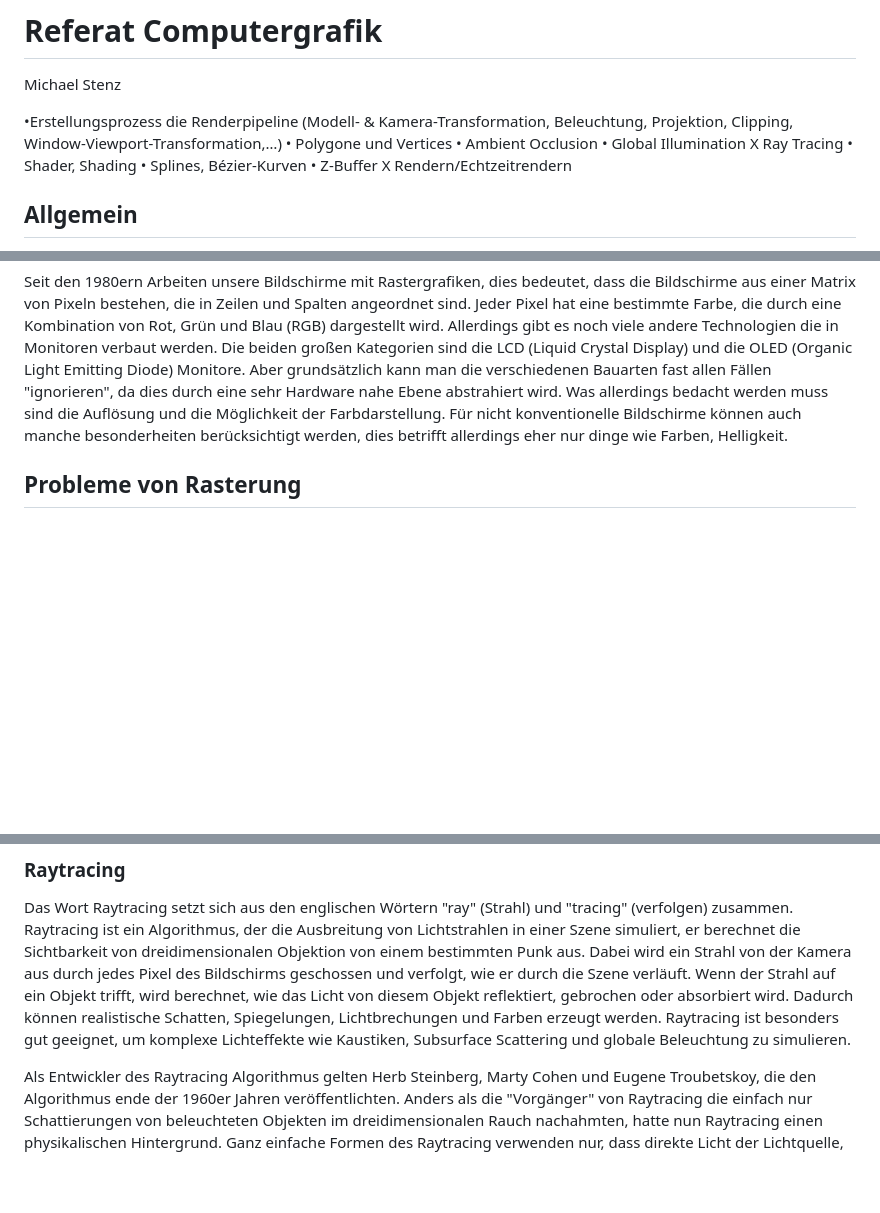
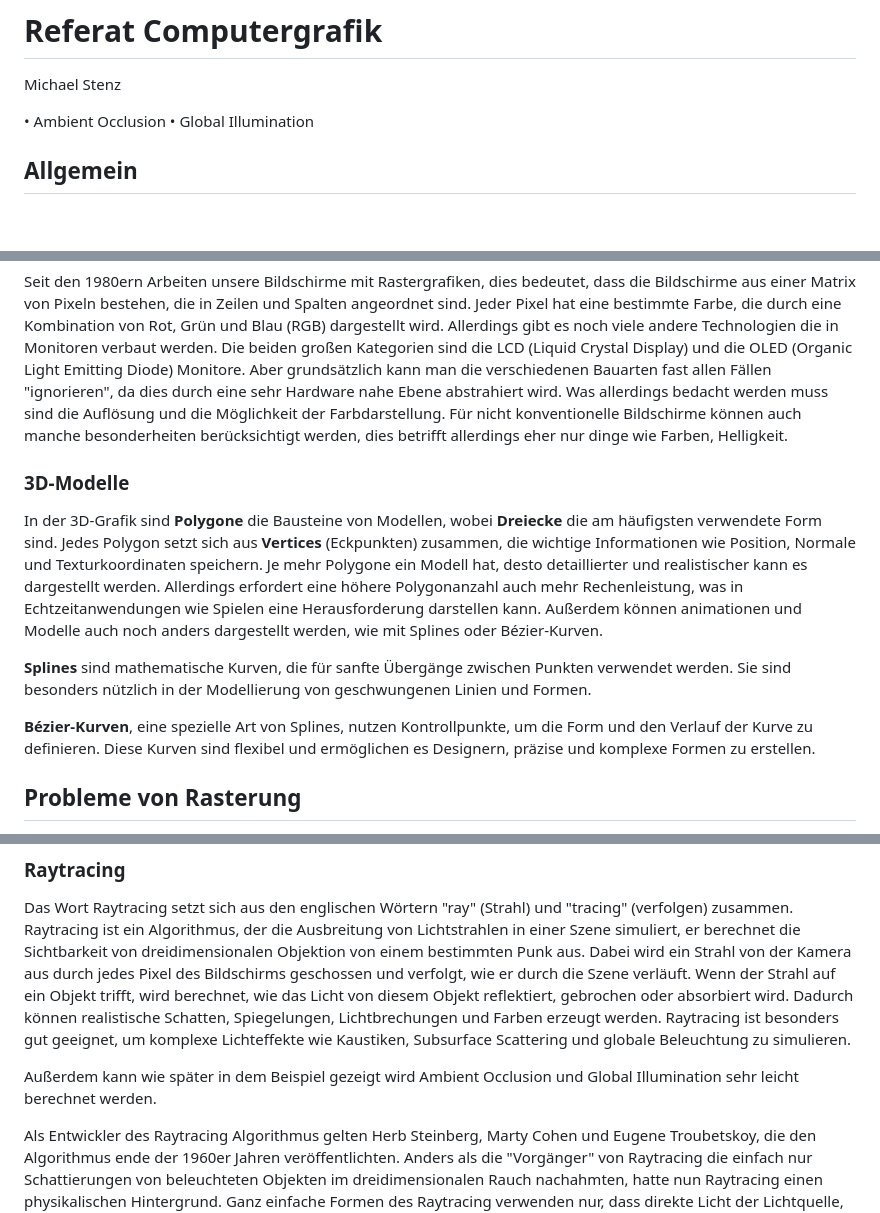
Before and after one commit to Stenz123/computergrafik-referat, a Markdown page: Notes.md, 3 parts joined by grey strips. Drawn GitHub-style; blank space fills up the shorter version.

Commit message:
Notes final

```diff
--- a/Notes.md
+++ b/Notes.md
@@ -1,16 +1,8 @@
 # Referat Computergrafik
 Michael Stenz
 
-
-•Erstellungsprozess die Renderpipeline (Modell- & Kamera-Transformation, Beleuchtung, Projektion, Clipping, Window-Viewport-Transformation,…)
-•   Polygone und Vertices
 •   Ambient Occlusion
 •   Global Illumination
-X   Ray Tracing
-•   Shader, Shading
-•   Splines, Bézier-Kurven
-•   Z-Buﬀer
-X   Rendern/Echtzeitrendern
 
 ## Allgemein
 Um etwas auf einem Computerbildschirm darstellen zu können, benötigt man irgendwelche daten. Diese daten können in sehr vielen verschiedenen Formen kommen. Dazu gehören Mathematische funktionen, die einfach gerendert werden können, bzw. in Vektorgrafiken verwendet werden, bis zu 3D Modellen, oder andere Datenstrukturen. Zusammenfassend kann man die Zweidimensionalen daten in Vektorgrafiken und Rastergrafiken unterteilen, wobei die Vektorgrafiken aus wie eben schon erwähnt, aus mathematischen Funktionen bestehen, und die Rastergrafiken aus Pixeln also Bildpunkten.
@@ -18,6 +10,15 @@ Um etwas auf einem Computerbildschirm darstellen zu können, benötigt man irgen
 Also die verlustfreien Formate sind einfach gesagt alle Formate die noch nicht gerendert wurden, bzw. verlustfrei gespeichert werden können.
 
 Seit den 1980ern Arbeiten unsere Bildschirme mit Rastergrafiken, dies bedeutet, dass die Bildschirme aus einer Matrix von Pixeln bestehen, die in Zeilen und Spalten angeordnet sind. Jeder Pixel hat eine bestimmte Farbe, die durch eine Kombination von Rot, Grün und Blau (RGB) dargestellt wird. Allerdings gibt es noch viele andere Technologien die in Monitoren verbaut werden. Die beiden großen Kategorien sind die LCD (Liquid Crystal Display) und die OLED (Organic Light Emitting Diode) Monitore. Aber grundsätzlich kann man die verschiedenen Bauarten fast allen Fällen "ignorieren", da dies durch eine sehr Hardware nahe Ebene abstrahiert wird. Was allerdings bedacht werden muss sind die Auflösung und die Möglichkeit der Farbdarstellung. Für nicht konventionelle Bildschirme können auch manche besonderheiten berücksichtigt werden, dies betrifft allerdings eher nur dinge wie Farben, Helligkeit.
+
+### 3D-Modelle
+
+In der 3D-Grafik sind **Polygone** die Bausteine von Modellen, wobei **Dreiecke** die am häufigsten verwendete Form sind. Jedes Polygon setzt sich aus **Vertices** (Eckpunkten) zusammen, die wichtige Informationen wie Position, Normale und Texturkoordinaten speichern. Je mehr Polygone ein Modell hat, desto detaillierter und realistischer kann es dargestellt werden. Allerdings erfordert eine höhere Polygonanzahl auch mehr Rechenleistung, was in Echtzeitanwendungen wie Spielen eine Herausforderung darstellen kann.
+ Außerdem können animationen und Modelle auch noch anders dargestellt werden, wie mit Splines oder Bézier-Kurven.
+
+**Splines** sind mathematische Kurven, die für sanfte Übergänge zwischen Punkten verwendet werden. Sie sind besonders nützlich in der Modellierung von geschwungenen Linien und Formen.
+
+**Bézier-Kurven**, eine spezielle Art von Splines, nutzen Kontrollpunkte, um die Form und den Verlauf der Kurve zu definieren. Diese Kurven sind flexibel und ermöglichen es Designern, präzise und komplexe Formen zu erstellen.
 
 ## Probleme von Rasterung
 Im gegensatz zu verlustfreien Grafiken haben rastergrafiken viele Probleme. Allerdings muss um etwas auf einem Bildschirm darzustellen, die Daten in Rastergrafiken umgewandelt werden. Eines der größten Probleme bei der Rasterung ist die Auflösung. Wenn zum beispiel eine Vektorgrafik wie hier im Beispiel in eine Rastergrafik umgewandelt wird, kann es zu Problemen kommen. In diesem Beispiel wird ein Kreis in eine Rastergrafik umgewandelt. Da die Rastergrafik aus Pixeln besteht, kann es passieren, dass die Kanten des Kreises nicht mehr glatt sind, sondern aus Treppenstufen bestehen. Dieses Problem wird als Aliasing bezeichnet. Dies kann bei sehr detailreichen Grafiken. Dies wird zu einem großen Problem bei einigen Schriften, vor allem bei Fonts mit vielen Serifen. Dieses Problem betrifft natürlich nicht nur das Rasterisieren von Vektorgrafiken, sondern auch beim Rendern von 3D Modellen kann diese Art von Treppeneffekt entstehen.
@@ -146,6 +147,8 @@ Einige Beispiele wo HDRR angewendet wird, sind Far Cry, Counter-Strike, Project
 
 ### Raytracing
 Das Wort Raytracing setzt sich aus den englischen Wörtern "ray" (Strahl) und "tracing" (verfolgen) zusammen. Raytracing ist ein Algorithmus, der die Ausbreitung von Lichtstrahlen in einer Szene simuliert, er berechnet die Sichtbarkeit von dreidimensionalen Objektion von einem bestimmten Punk aus. Dabei wird ein Strahl von der Kamera aus durch jedes Pixel des Bildschirms geschossen und verfolgt, wie er durch die Szene verläuft. Wenn der Strahl auf ein Objekt trifft, wird berechnet, wie das Licht von diesem Objekt reflektiert, gebrochen oder absorbiert wird. Dadurch können realistische Schatten, Spiegelungen, Lichtbrechungen und Farben erzeugt werden. Raytracing ist besonders gut geeignet, um komplexe Lichteffekte wie Kaustiken, Subsurface Scattering und globale Beleuchtung zu simulieren.
+
+Außerdem kann wie später in dem Beispiel gezeigt wird Ambient Occlusion und Global Illumination sehr leicht berechnet werden.
 
 Als Entwickler des Raytracing Algorithmus gelten Herb Steinberg, Marty Cohen und Eugene Troubetskoy, die den Algorithmus ende der 1960er Jahren veröffentlichten. Anders als die "Vorgänger" von Raytracing die einfach nur Schattierungen von beleuchteten Objekten im dreidimensionalen Rauch nachahmten, hatte nun Raytracing einen physikalischen Hintergrund. Ganz einfache Formen des Raytracing verwenden nur, dass direkte Licht der Lichtquelle, allerdings wurde der Algorithmus über die Jahre dauernd erweitert.
 
```
